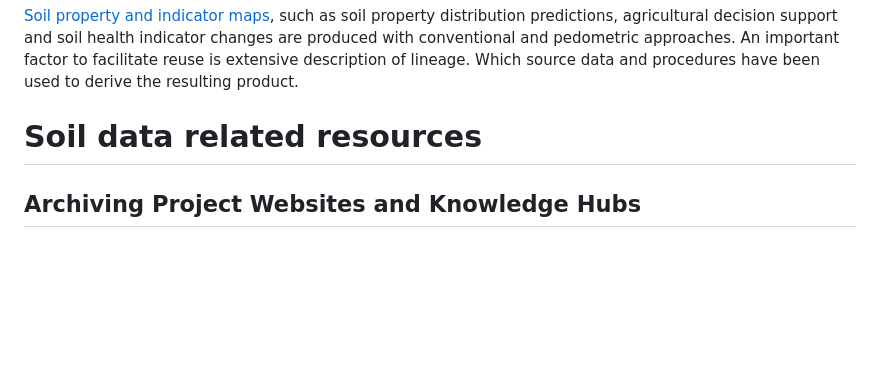
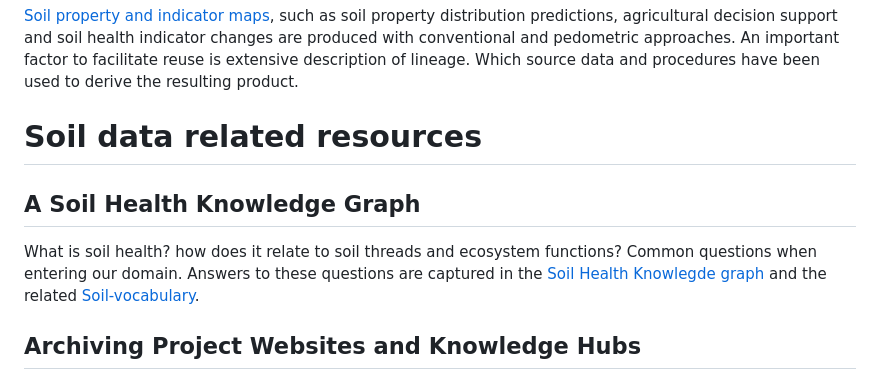
Before and after one commit to soilwise-he/soilwise-fair-strategy, a Markdown page: use-cases/index.md, the part around the change. GitHub-like rendering; blank space fills up the shorter version.

Commit message:
add reference to soil health knowledge graph

```diff
--- a/use-cases/index.md
+++ b/use-cases/index.md
@@ -49,6 +49,10 @@ Soil maps visualize the distribution of soil properties in space and time.
 
 # Soil data related resources
 
+## A Soil Health Knowledge Graph
+
+What is soil health? how does it relate to soil threads and  ecosystem functions? Common questions when entering our domain. Answers to these questions are captured in the [Soil Health Knowlegde graph](https://soilwise-he.github.io/soil-health/) and the related [Soil-vocabulary](https://soilwise-he.github.io/soil-vocabs).
+
 ## Archiving Project Websites and Knowledge Hubs
 
 [Project Websites and Knowledge Hubs](./knowledge-hubs-and-websites.md) benefit from archival of their content at various stages during and after the realisation and maintenance of the website. A deposit of the website content is persistently citable using DOI and the risk of information loss at website discontinuation is limited.
```
